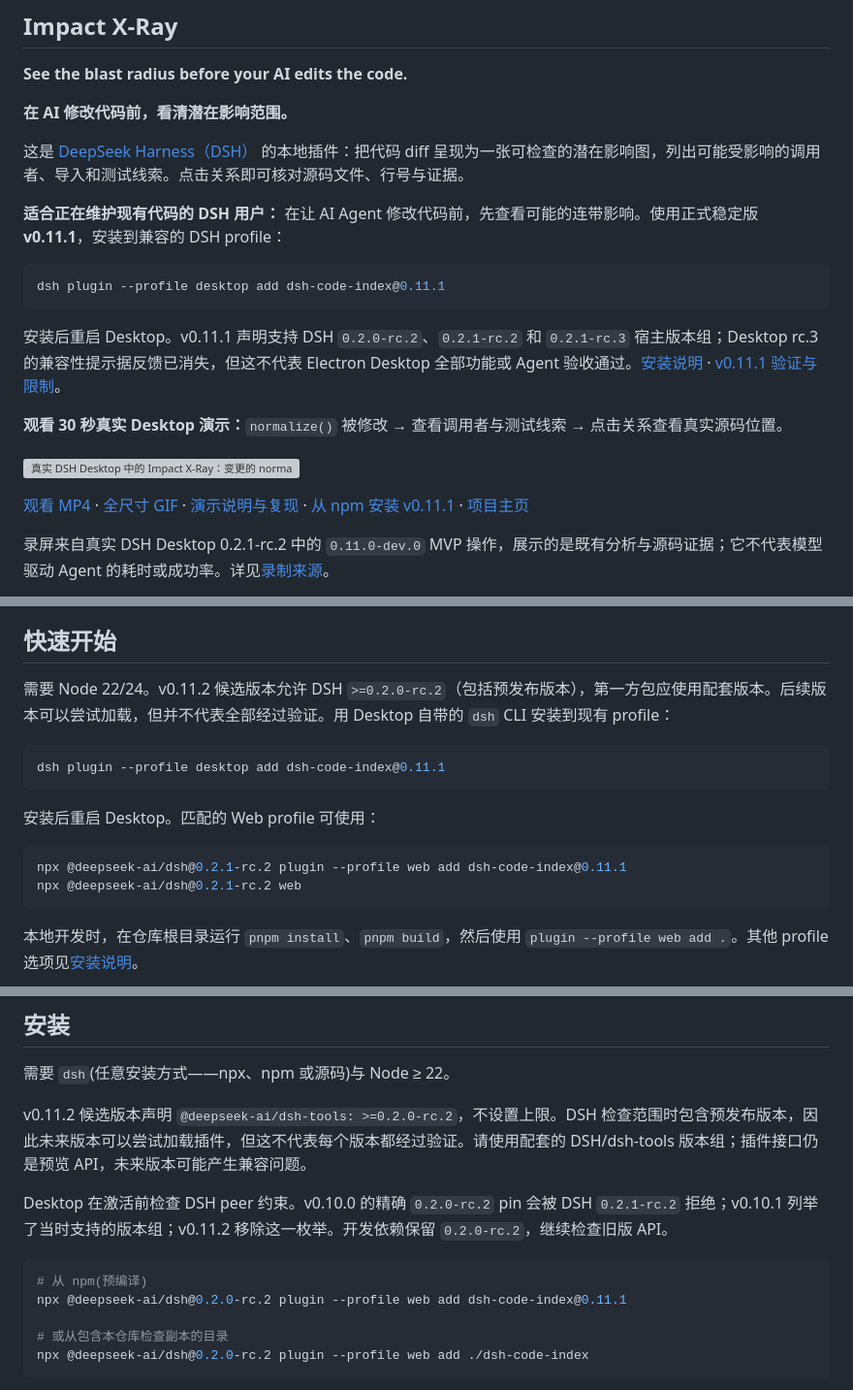
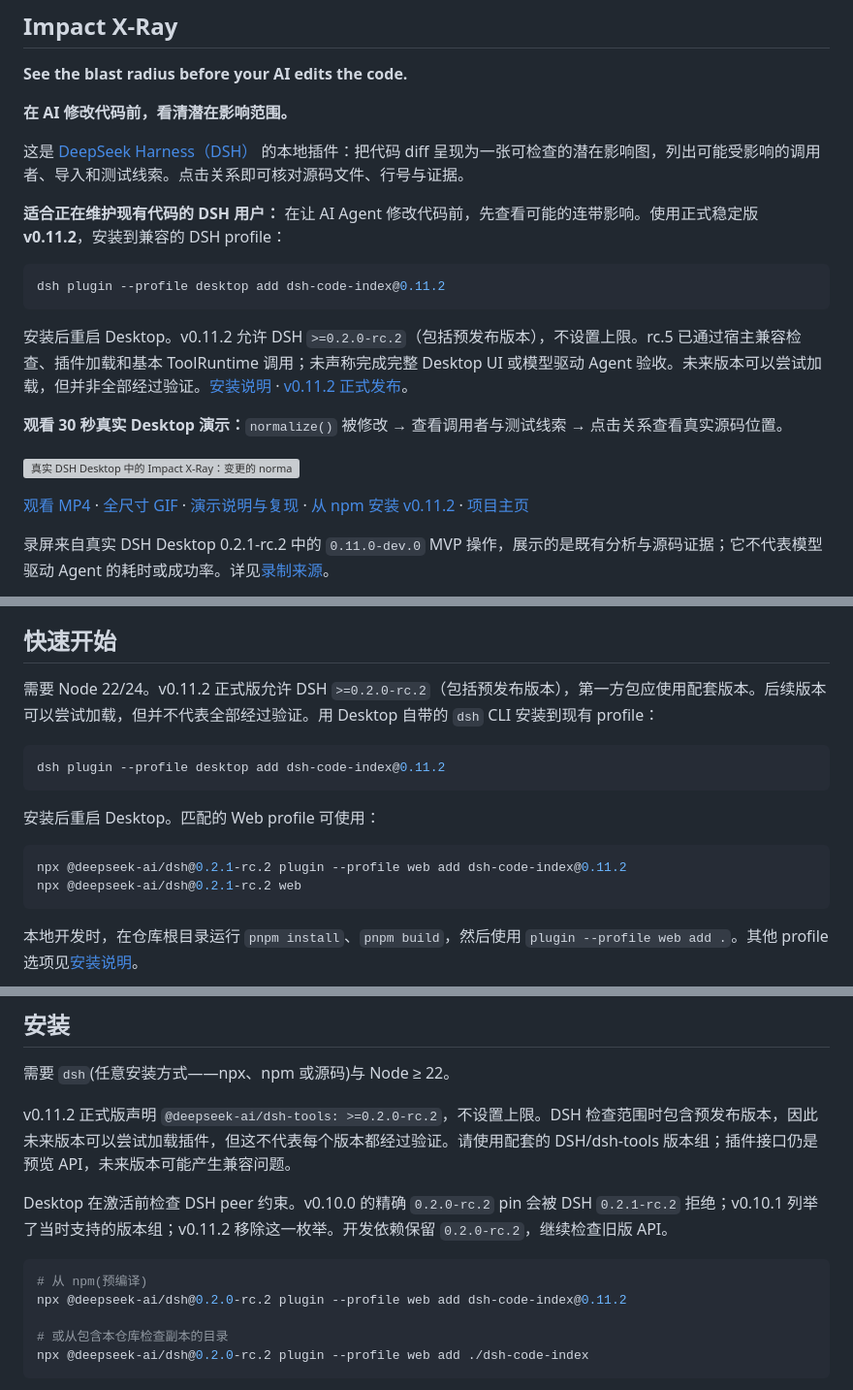
Before and after one commit to lemonxiny55/dsh-code-index, a Markdown page: README.zh.md, 3 parts joined by grey strips. Shown at 97% size. Drawn GitHub-style; grey boxes are pictures that could not be loaded.

````diff
--- a/README.zh.md
+++ b/README.zh.md
@@ -10,19 +10,19 @@
 
 这是 [DeepSeek Harness（DSH）](https://github.com/deepseek-ai/deepseek-harness) 的本地插件：把代码 diff 呈现为一张可检查的潜在影响图，列出可能受影响的调用者、导入和测试线索。点击关系即可核对源码文件、行号与证据。
 
-**适合正在维护现有代码的 DSH 用户：** 在让 AI Agent 修改代码前，先查看可能的连带影响。使用正式稳定版 **v0.11.1**，安装到兼容的 DSH profile：
+**适合正在维护现有代码的 DSH 用户：** 在让 AI Agent 修改代码前，先查看可能的连带影响。使用正式稳定版 **v0.11.2**，安装到兼容的 DSH profile：
 
 ```sh
-dsh plugin --profile desktop add dsh-code-index@0.11.1
+dsh plugin --profile desktop add dsh-code-index@0.11.2
 ```
 
-安装后重启 Desktop。v0.11.1 声明支持 DSH `0.2.0-rc.2`、`0.2.1-rc.2` 和 `0.2.1-rc.3` 宿主版本组；Desktop rc.3 的兼容性提示据反馈已消失，但这不代表 Electron Desktop 全部功能或 Agent 验收通过。[安装说明](#安装) · [v0.11.1 验证与限制](RELEASE_EVIDENCE_v0.11.1.md)。
+安装后重启 Desktop。v0.11.2 允许 DSH `>=0.2.0-rc.2`（包括预发布版本），不设置上限。rc.5 已通过宿主兼容检查、插件加载和基本 ToolRuntime 调用；未声称完成完整 Desktop UI 或模型驱动 Agent 验收。未来版本可以尝试加载，但并非全部经过验证。[安装说明](#安装) · [v0.11.2 正式发布](https://github.com/lemonxiny55/dsh-code-index/releases/tag/v0.11.2)。
 
 **观看 30 秒真实 Desktop 演示：**`normalize()` 被修改 → 查看调用者与测试线索 → 点击关系查看真实源码位置。
 
 ![真实 DSH Desktop 中的 Impact X-Ray：变更的 normalize、调用者、测试与可点击的源码证据](assets/impact-xray-mvp.gif)
 
-[观看 MP4](assets/impact-xray-mvp.mp4) · [全尺寸 GIF](assets/impact-xray-mvp.gif) · [演示说明与复现](assets/impact-xray-mvp-demo.md) · [从 npm 安装 v0.11.1](https://www.npmjs.com/package/dsh-code-index/v/0.11.1) · [项目主页](https://github.com/lemonxiny55/dsh-code-index)
+[观看 MP4](assets/impact-xray-mvp.mp4) · [全尺寸 GIF](assets/impact-xray-mvp.gif) · [演示说明与复现](assets/impact-xray-mvp-demo.md) · [从 npm 安装 v0.11.2](https://www.npmjs.com/package/dsh-code-index/v/0.11.2) · [项目主页](https://github.com/lemonxiny55/dsh-code-index)
 
 录屏来自真实 DSH Desktop 0.2.1-rc.2 中的 `0.11.0-dev.0` MVP 操作，展示的是既有分析与源码证据；它不代表模型驱动 Agent 的耗时或成功率。详见[录制来源](assets/impact-xray-mvp-demo.md)。
 
@@ -86,16 +86,16 @@ node scripts/impact-xray-demo.mjs D:/absolute/path/to/new-demo-repo
 
 ## 快速开始
 
-需要 Node 22/24。v0.11.2 候选版本允许 DSH `>=0.2.0-rc.2`（包括预发布版本），第一方包应使用配套版本。后续版本可以尝试加载，但并不代表全部经过验证。用 Desktop 自带的 `dsh` CLI 安装到现有 profile：
+需要 Node 22/24。v0.11.2 正式版允许 DSH `>=0.2.0-rc.2`（包括预发布版本），第一方包应使用配套版本。后续版本可以尝试加载，但并不代表全部经过验证。用 Desktop 自带的 `dsh` CLI 安装到现有 profile：
 
 ```sh
-dsh plugin --profile desktop add dsh-code-index@0.11.1
+dsh plugin --profile desktop add dsh-code-index@0.11.2
 ```
 
 安装后重启 Desktop。匹配的 Web profile 可使用：
 
 ```sh
-npx @deepseek-ai/dsh@0.2.1-rc.2 plugin --profile web add dsh-code-index@0.11.1
+npx @deepseek-ai/dsh@0.2.1-rc.2 plugin --profile web add dsh-code-index@0.11.2
 npx @deepseek-ai/dsh@0.2.1-rc.2 web
 ```
 
@@ -147,13 +147,13 @@ npx @deepseek-ai/dsh@0.2.1-rc.2 web
 
 需要 `dsh`(任意安装方式——npx、npm 或源码)与 Node ≥ 22。
 
-v0.11.2 候选版本声明 `@deepseek-ai/dsh-tools: >=0.2.0-rc.2`，不设置上限。DSH 检查范围时包含预发布版本，因此未来版本可以尝试加载插件，但这不代表每个版本都经过验证。请使用配套的 DSH/dsh-tools 版本组；插件接口仍是预览 API，未来版本可能产生兼容问题。
+v0.11.2 正式版声明 `@deepseek-ai/dsh-tools: >=0.2.0-rc.2`，不设置上限。DSH 检查范围时包含预发布版本，因此未来版本可以尝试加载插件，但这不代表每个版本都经过验证。请使用配套的 DSH/dsh-tools 版本组；插件接口仍是预览 API，未来版本可能产生兼容问题。
 
 Desktop 在激活前检查 DSH peer 约束。v0.10.0 的精确 `0.2.0-rc.2` pin 会被 DSH `0.2.1-rc.2` 拒绝；v0.10.1 列举了当时支持的版本组；v0.11.2 移除这一枚举。开发依赖保留 `0.2.0-rc.2`，继续检查旧版 API。
 
 ```sh
 # 从 npm(预编译)
-npx @deepseek-ai/dsh@0.2.0-rc.2 plugin --profile web add dsh-code-index@0.11.1
+npx @deepseek-ai/dsh@0.2.0-rc.2 plugin --profile web add dsh-code-index@0.11.2
 
 # 或从包含本仓库检查副本的目录
 npx @deepseek-ai/dsh@0.2.0-rc.2 plugin --profile web add ./dsh-code-index
````
Also changed, not shown: README.md (+9 -9 lines).
